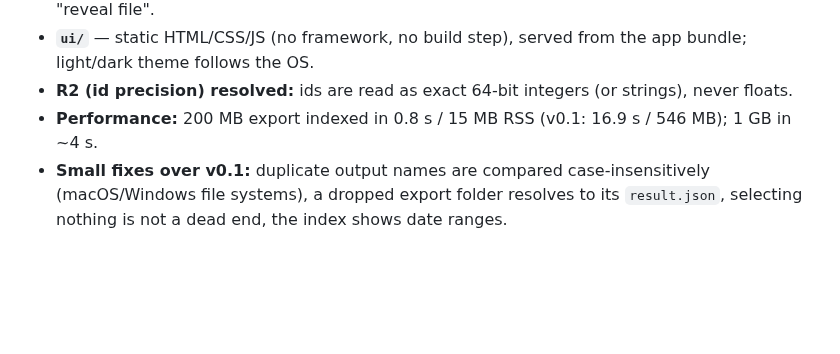
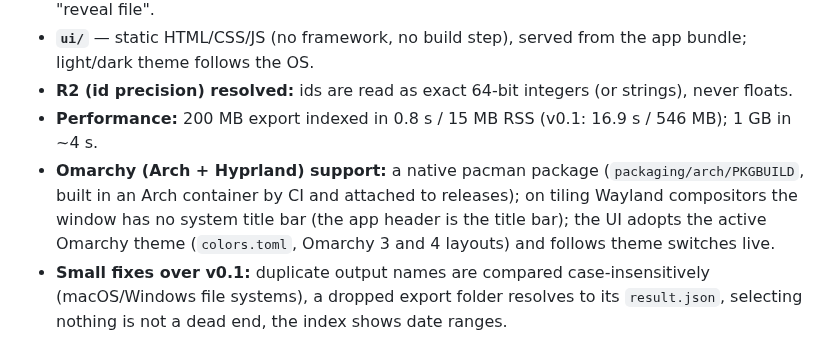
Before and after one commit to Roflochinsky/tgsum, a Markdown page: docs/specs/tgsum.md, the part around the change. GitHub-like rendering; blank space fills up the shorter version.

```diff
--- a/docs/specs/tgsum.md
+++ b/docs/specs/tgsum.md
@@ -46,6 +46,7 @@ The v0.1 TypeScript CLI worked but kept the terminal barrier and needed Node ≥
 - **`ui/`** — static HTML/CSS/JS (no framework, no build step), served from the app bundle; light/dark theme follows the OS.
 - **R2 (id precision) resolved:** ids are read as exact 64-bit integers (or strings), never floats.
 - **Performance:** 200 MB export indexed in 0.8 s / 15 MB RSS (v0.1: 16.9 s / 546 MB); 1 GB in ~4 s.
+- **Omarchy (Arch + Hyprland) support:** a native pacman package (`packaging/arch/PKGBUILD`, built in an Arch container by CI and attached to releases); on tiling Wayland compositors the window has no system title bar (the app header is the title bar); the UI adopts the active Omarchy theme (`colors.toml`, Omarchy 3 and 4 layouts) and follows theme switches live.
 - **Small fixes over v0.1:** duplicate output names are compared case-insensitively (macOS/Windows file systems), a dropped export folder resolves to its `result.json`, selecting nothing is not a dead end, the index shows date ranges.
 
 ## Non-goals (explicitly NOT in this tool)
```
Also changed, not shown: README.md (+36 -1 lines), docs/screenshots/omarchy.png (added).
